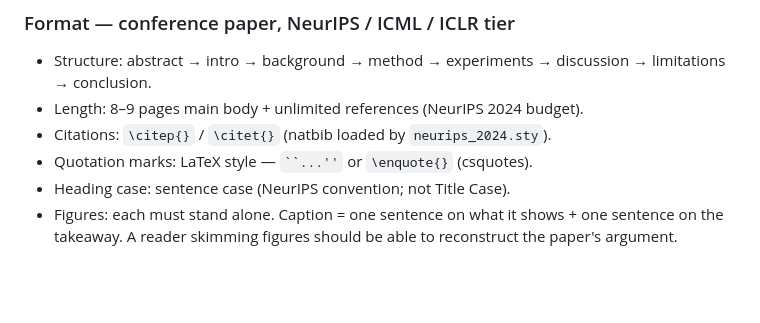
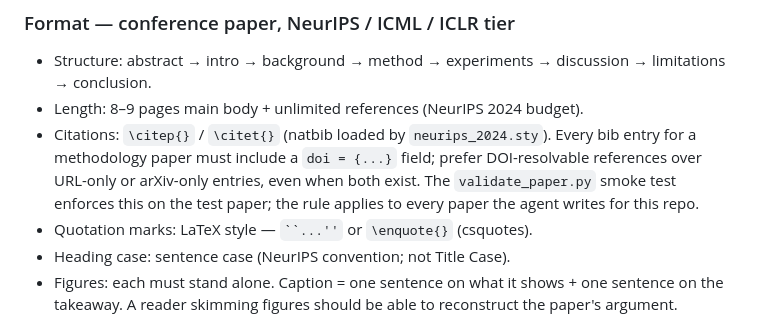
Before and after one commit to latent-reasoning-works/lrw-vep-ub2026, a Markdown page: CLAUDE.md, the part around the change. Rendered like a GitHub page; blank space fills up the shorter version.

Commit message:
CLAUDE.md: bake DOI-citation as a writing directive
The Brandes DOI requirement was only living in validate_paper.py as a
smoke-test fixture — every other agent prompt (the seven 🤖 prompts in
the notebook, experiments/CLAUDE.md, the writing directives themselves)
said nothing about DOIs. An agent given any paper-writing task other
than the smoke test would not have been told to include DOI fields.

Adds a one-line directive under Writing directives → Format → Citations:
every methodology-paper bib entry must include a `doi = {...}` field;
prefer DOI-resolvable references over URL-only or arXiv-only. validate_paper.py
remains the enforcement layer; CLAUDE.md is now the directive layer.

```diff
--- a/CLAUDE.md
+++ b/CLAUDE.md
@@ -248,6 +248,11 @@ path; the PDF lands at `paper/main.pdf`.
   discussion → limitations → conclusion.
 - Length: 8–9 pages main body + unlimited references (NeurIPS 2024 budget).
 - Citations: `\citep{}` / `\citet{}` (natbib loaded by `neurips_2024.sty`).
+  Every bib entry for a methodology paper must include a `doi = {...}`
+  field; prefer DOI-resolvable references over URL-only or arXiv-only
+  entries, even when both exist. The `validate_paper.py` smoke test
+  enforces this on the test paper; the rule applies to every paper the
+  agent writes for this repo.
 - Quotation marks: LaTeX style — ` ``...'' ` or `\enquote{}` (csquotes).
 - Heading case: sentence case (NeurIPS convention; not Title Case).
 - Figures: each must stand alone. Caption = one sentence on what it shows +
```
